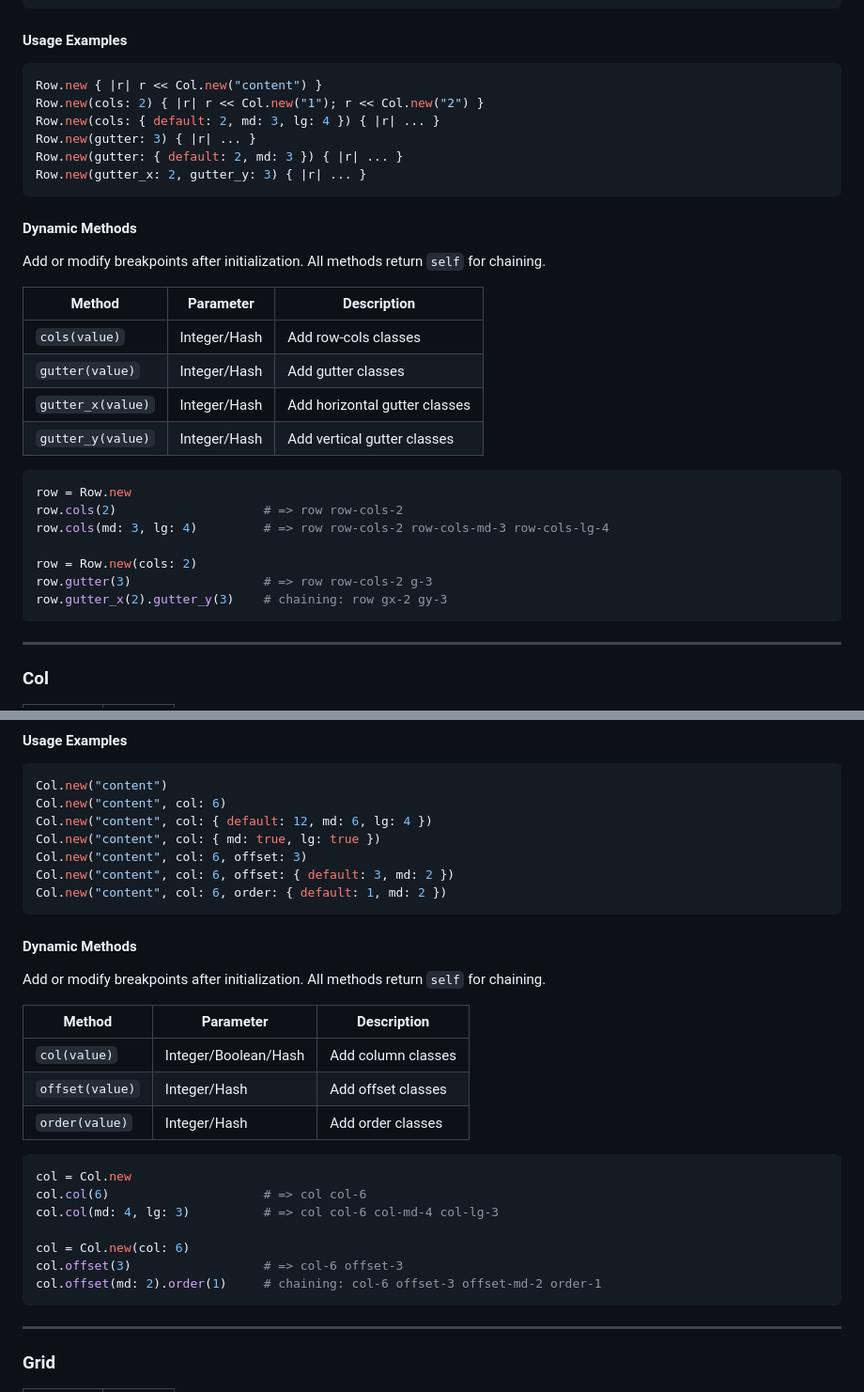
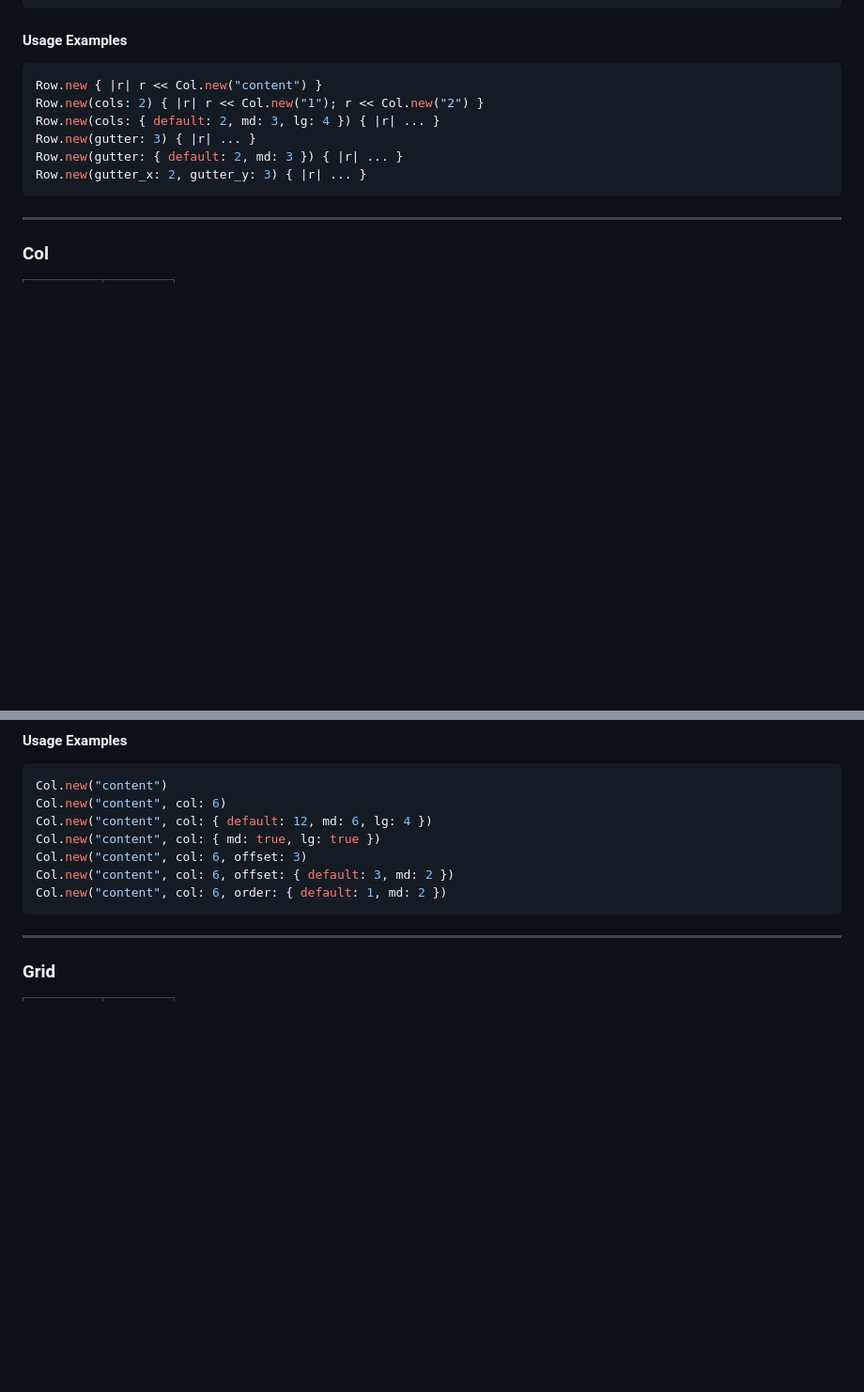
Before and after one commit to joaopaulocorreia/element_component, a Markdown page: AGENTS.md, 2 parts joined by grey strips. Shown at 94% size. GitHub-like rendering; blank space fills up the shorter version.

Commit message:
docs: remove dynamic methods documentation for Row and Col components

````diff
--- a/AGENTS.md
+++ b/AGENTS.md
@@ -1341,26 +1341,6 @@ Row.new(gutter: { default: 2, md: 3 }) { |r| ... }
 Row.new(gutter_x: 2, gutter_y: 3) { |r| ... }
 ```
 
-#### Dynamic Methods
-Add or modify breakpoints after initialization. All methods return `self` for chaining.
-
-| Method | Parameter | Description |
-|---|---|---|
-| `cols(value)` | Integer/Hash | Add row-cols classes |
-| `gutter(value)` | Integer/Hash | Add gutter classes |
-| `gutter_x(value)` | Integer/Hash | Add horizontal gutter classes |
-| `gutter_y(value)` | Integer/Hash | Add vertical gutter classes |
-
-```ruby
-row = Row.new
-row.cols(2)                    # => row row-cols-2
-row.cols(md: 3, lg: 4)         # => row row-cols-2 row-cols-md-3 row-cols-lg-4
-
-row = Row.new(cols: 2)
-row.gutter(3)                  # => row row-cols-2 g-3
-row.gutter_x(2).gutter_y(3)    # chaining: row gx-2 gy-3
-```
-
 ---
 
 ### Col
@@ -1416,25 +1396,6 @@ Col.new("content", col: { md: true, lg: true })
 Col.new("content", col: 6, offset: 3)
 Col.new("content", col: 6, offset: { default: 3, md: 2 })
 Col.new("content", col: 6, order: { default: 1, md: 2 })
-```
-
-#### Dynamic Methods
-Add or modify breakpoints after initialization. All methods return `self` for chaining.
-
-| Method | Parameter | Description |
-|---|---|---|
-| `col(value)` | Integer/Boolean/Hash | Add column classes |
-| `offset(value)` | Integer/Hash | Add offset classes |
-| `order(value)` | Integer/Hash | Add order classes |
-
-```ruby
-col = Col.new
-col.col(6)                     # => col col-6
-col.col(md: 4, lg: 3)          # => col col-6 col-md-4 col-lg-3
-
-col = Col.new(col: 6)
-col.offset(3)                  # => col-6 offset-3
-col.offset(md: 2).order(1)     # chaining: col-6 offset-3 offset-md-2 order-1
 ```
 
 ---
````
